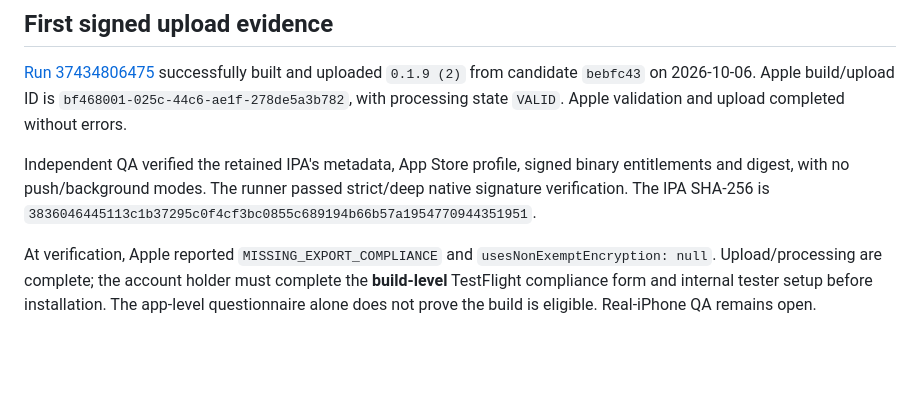
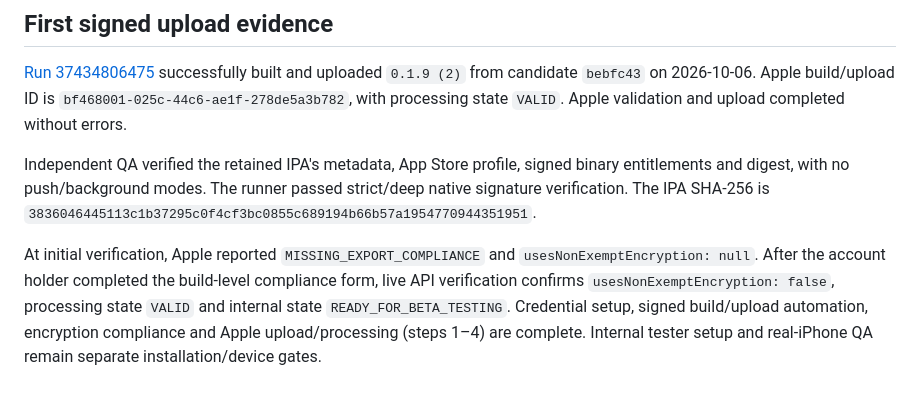
Before and after one commit to gal064/muxflow, a Markdown page: docs/mobile/testflight.md, the part around the change. Rendered like a GitHub page; blank space fills up the shorter version.

```diff
--- a/docs/mobile/testflight.md
+++ b/docs/mobile/testflight.md
@@ -96,8 +96,11 @@ signed binary entitlements and digest, with no push/background modes. The
 runner passed strict/deep native signature verification. The IPA SHA-256 is
 `3836046445113c1b37295c0f4cf3bc0855c689194b66b57a1954770944351951`.
 
-At verification, Apple reported `MISSING_EXPORT_COMPLIANCE` and
-`usesNonExemptEncryption: null`. Upload/processing are complete; the account
-holder must complete the **build-level** TestFlight compliance form and
-internal tester setup before installation. The app-level questionnaire alone
-does not prove the build is eligible. Real-iPhone QA remains open.
+At initial verification, Apple reported `MISSING_EXPORT_COMPLIANCE` and
+`usesNonExemptEncryption: null`. After the account holder completed the
+build-level compliance form, live API verification confirms
+`usesNonExemptEncryption: false`, processing state `VALID` and internal state
+`READY_FOR_BETA_TESTING`. Credential setup, signed build/upload automation,
+encryption compliance and Apple upload/processing (steps 1–4) are complete.
+Internal tester setup and real-iPhone QA remain separate installation/device
+gates.
```
Also changed, not shown: docs/mobile/ios-plan.md (+5 -2 lines).
